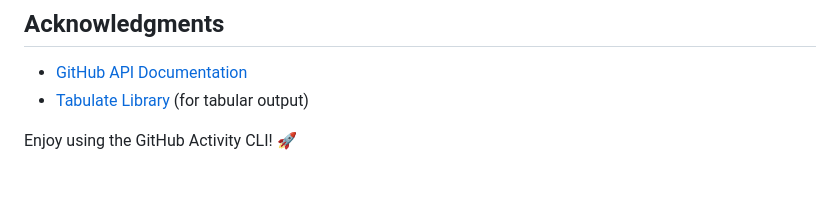
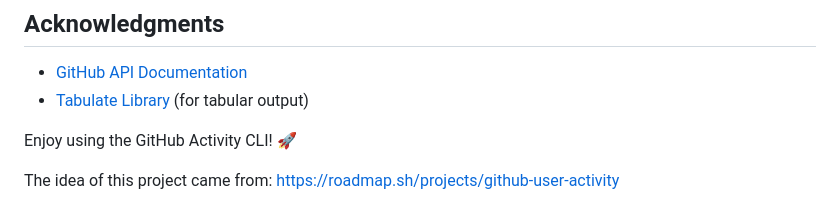
Before and after one commit to ju4700/Python-Projects, a Markdown page: Github Activity CLI/README.md, the part around the change. Drawn GitHub-style; blank space fills up the shorter version.

```diff
--- a/Github Activity CLI/README.md
+++ b/Github Activity CLI/README.md
@@ -151,3 +151,5 @@ This project is licensed under the MIT License. See the [LICENSE](LICENSE) file
 - [Tabulate Library](https://pypi.org/project/tabulate/) (for tabular output)
 
 Enjoy using the GitHub Activity CLI! 🚀
+
+The idea of this project came from: https://roadmap.sh/projects/github-user-activity
```
